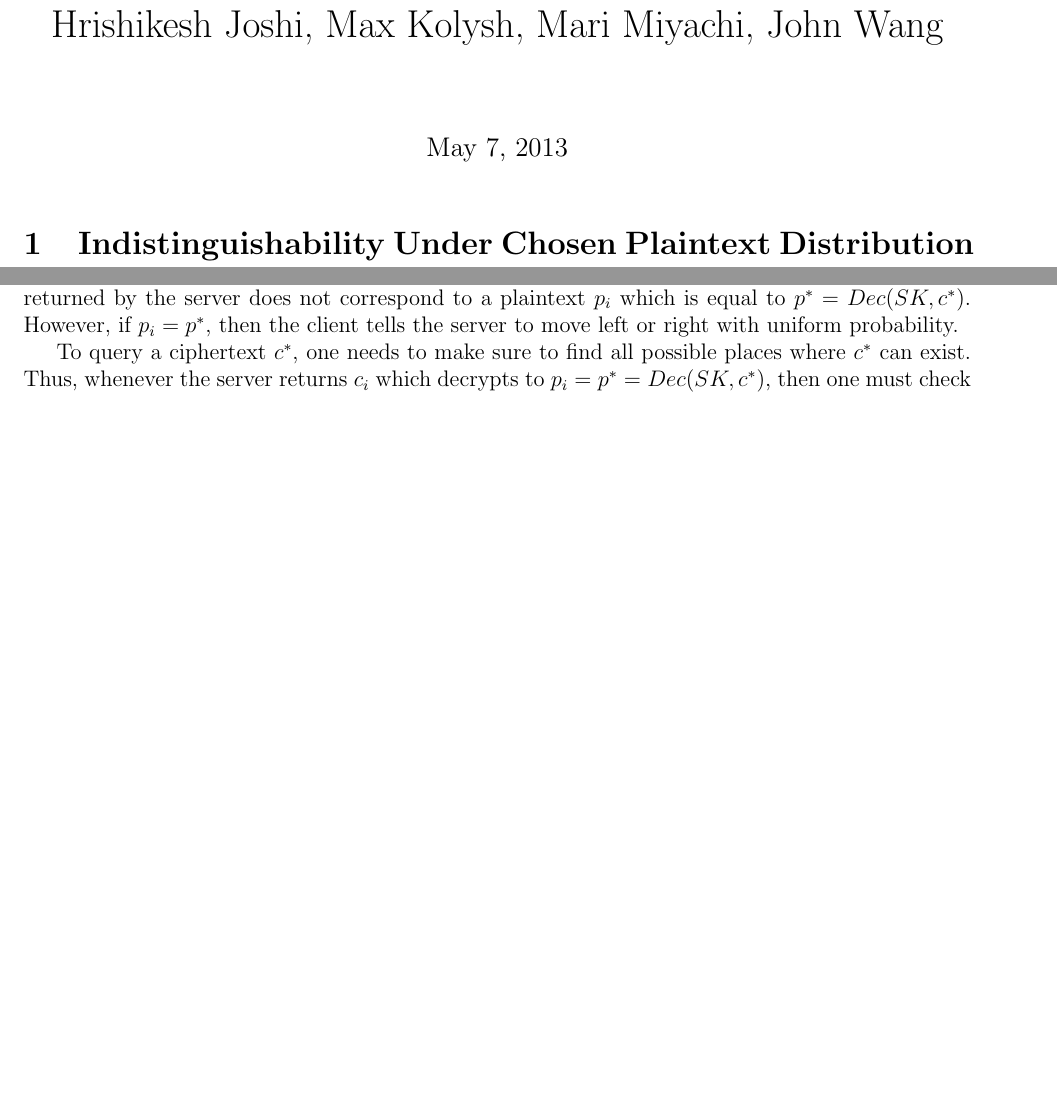
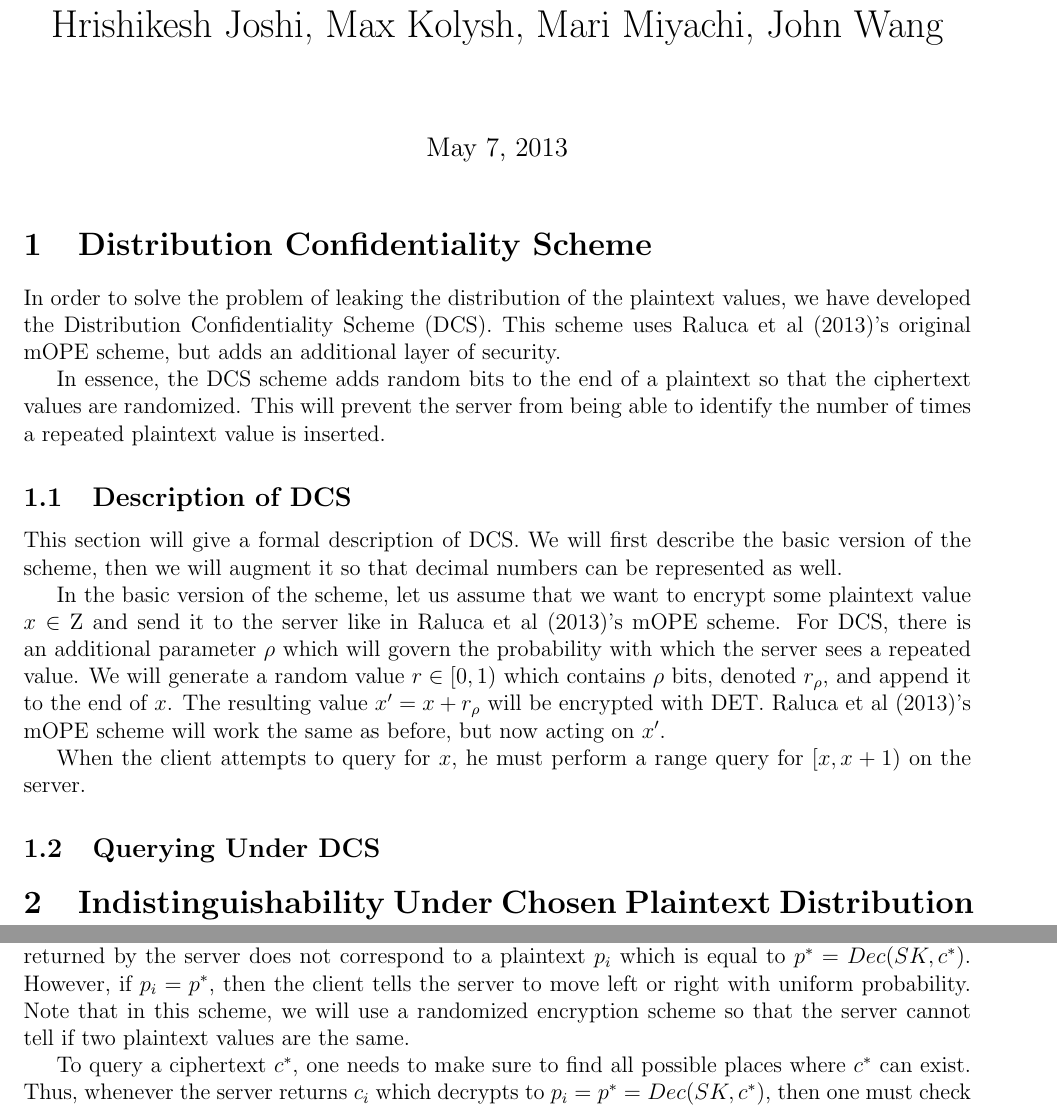
Before and after one commit to wangjohn/order_preserving_encryption, a LaTeX document (paper.tex): two parts of pages 1 and 2 of 5 before the commit and two parts of pages 1 and 3 of 5 after it, joined at a grey line, cut so that both start at the same text, the shorter picture padded with empty space. Compiled offline with pdfLaTeX.

Commit message:
Working on DCS scheme for the paper.

```diff
--- a/paper.tex
+++ b/paper.tex
@@ -23,6 +23,24 @@ Hrishikesh Joshi, Max Kolysh, Mari Miyachi, John Wang}
 \begin{document}
 
 \maketitle
+
+\section{Distribution Confidentiality Scheme}
+
+In order to solve the problem of leaking the distribution of the plaintext values, we have developed the Distribution Confidentiality Scheme (DCS). This scheme uses Raluca et al (2013)'s original mOPE scheme, but adds an additional layer of security.
+
+In essence, the DCS scheme adds random bits to the end of a plaintext so that the ciphertext values are randomized. This will prevent the server from being able to identify the number of times a repeated plaintext value is inserted.
+
+\subsection{Description of DCS}
+
+This section will give a formal description of DCS. We will first describe the basic version of the scheme, then we will augment it so that decimal numbers can be represented as well.
+
+In the basic version of the scheme, let us assume that we want to encrypt some plaintext value $x \in \mathrm{Z}$ and send it to the server like in Raluca et al (2013)'s mOPE scheme. For DCS, there is an additional parameter $\rho$ which will govern the probability with which the server sees a repeated value. We will generate a random value $r \in [0,1)$ which contains $\rho$ bits, denoted $r_{\rho}$, and append it to the end of $x$. The resulting value $x' = x + r_{\rho}$ will be encrypted with DET. Raluca et al (2013)'s mOPE scheme will work the same as before, but now acting on $x'$.
+
+When the client attempts to query for $x$, he must perform a range query for $[x, x+1)$ on the server.
+
+\subsection{Querying Under DCS}
+
+
 
 \section{Indistinguishability Under Chosen Plaintext Distribution Attack (IND-CPDA)}
 
@@ -75,7 +93,7 @@ We have therefore shown by induction that DCS is IND-CPDA secure for any number
 
 \section{Random Tiebreaking Order Preserving Encryption (RTOPE)}
 
-  Consider a simple tie-breaking rule on top of Popa et al (2013)'s mOPE scheme. When the client inserts a new ciphertext $c^*$ into the server, the client proceeds normally when the ciphertext $c_i$ returned by the server does not correspond to a plaintext $p_i$ which is equal to $p^* = Dec(SK, c^*)$. However, if $p_i = p^*$, then the client tells the server to move left or right with uniform probability.
+  Consider a simple tie-breaking rule on top of Popa et al (2013)'s mOPE scheme. When the client inserts a new ciphertext $c^*$ into the server, the client proceeds normally when the ciphertext $c_i$ returned by the server does not correspond to a plaintext $p_i$ which is equal to $p^* = Dec(SK, c^*)$. However, if $p_i = p^*$, then the client tells the server to move left or right with uniform probability. Note that in this scheme, we will use a randomized encryption scheme so that the server cannot tell if two plaintext values are the same.
 
   To query a ciphertext $c^*$, one needs to make sure to find all possible places where $c^*$ can exist. Thus, whenever the server returns $c_i$ which decrypts to $p_i = p^* = Dec(SK, c^*)$, then one must check both the left and right subtrees of $c_i$ to see if $c^*$ exists. Querying each subtree is done with the  normal Popa et al (2013) process.
 
```
